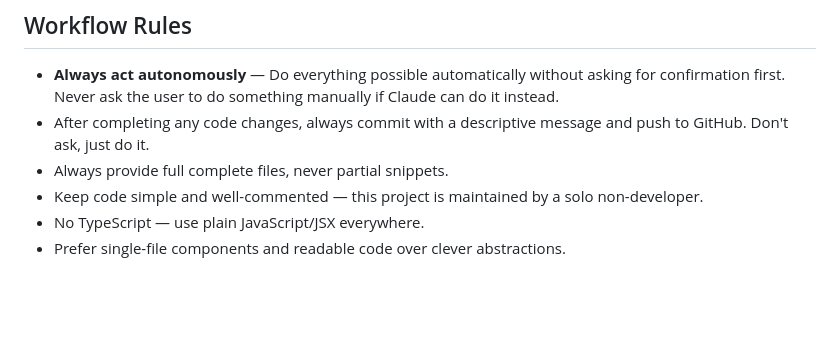
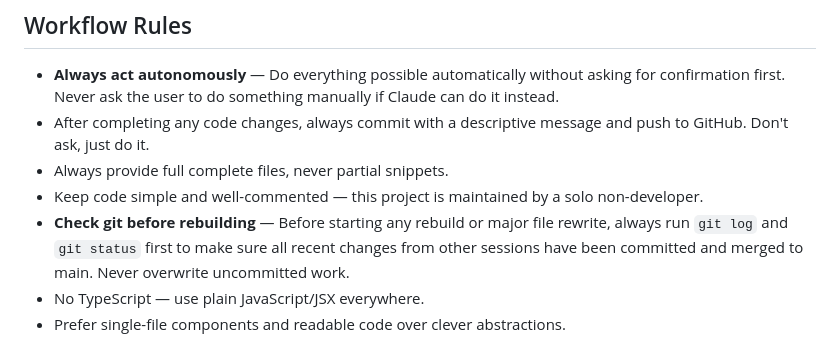
Before and after one commit to richmtgbroker/mtg-broker, a Markdown page: CLAUDE.md, the part around the change. Drawn GitHub-style; blank space fills up the shorter version.

Commit message:
Add git-check rule to Workflow Rules in CLAUDE.md
Always run git log + git status before rebuilds/rewrites to avoid
overwriting uncommitted work from other sessions.

Co-Authored-By: Claude Sonnet 4.6 <noreply@anthropic.com>

```diff
--- a/CLAUDE.md
+++ b/CLAUDE.md
@@ -98,6 +98,7 @@ Set in Cloudflare dashboards, never committed to code:
 - After completing any code changes, always commit with a descriptive message and push to GitHub. Don't ask, just do it.
 - Always provide full complete files, never partial snippets.
 - Keep code simple and well-commented — this project is maintained by a solo non-developer.
+- **Check git before rebuilding** — Before starting any rebuild or major file rewrite, always run `git log` and `git status` first to make sure all recent changes from other sessions have been committed and merged to main. Never overwrite uncommitted work.
 - No TypeScript — use plain JavaScript/JSX everywhere.
 - Prefer single-file components and readable code over clever abstractions.
 
```
